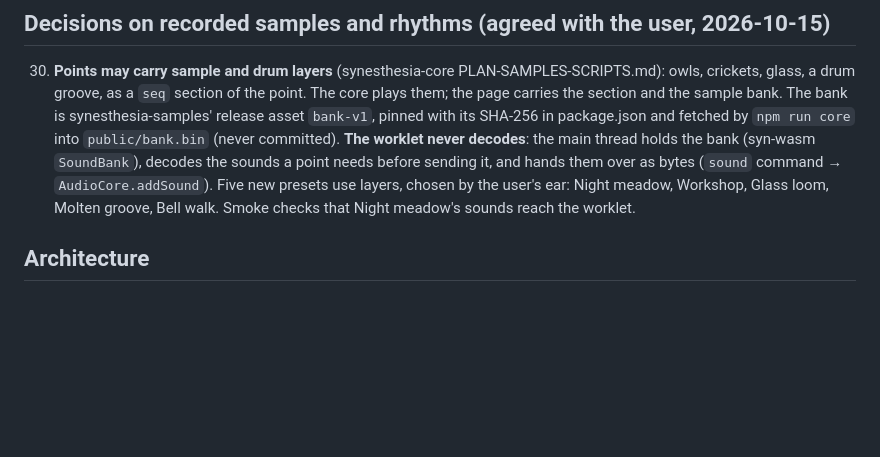
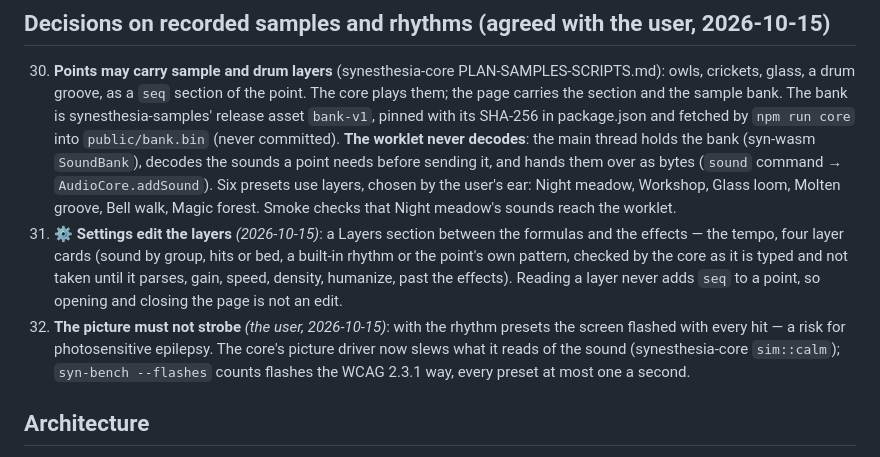
Before and after one commit to dmitryweiner/synesthesia, a Markdown page: PLAN.md, the part around the change. Drawn GitHub-style; blank space fills up the shorter version.

```diff
--- a/PLAN.md
+++ b/PLAN.md
@@ -640,10 +640,23 @@ them as 1-…).
     `npm run core` into `public/bank.bin` (never committed). **The worklet
     never decodes**: the main thread holds the bank (syn-wasm `SoundBank`),
     decodes the sounds a point needs before sending it, and hands them over
-    as bytes (`sound` command → `AudioCore.addSound`). Five new presets use
+    as bytes (`sound` command → `AudioCore.addSound`). Six presets use
     layers, chosen by the user's ear: Night meadow, Workshop, Glass loom,
-    Molten groove, Bell walk. Smoke checks that Night meadow's sounds reach
-    the worklet.
+    Molten groove, Bell walk, Magic forest. Smoke checks that Night
+    meadow's sounds reach the worklet.
+31. **⚙ Settings edit the layers** *(2026-10-15)*: a Layers section
+    between the formulas and the effects — the tempo, four layer cards
+    (sound by group, hits or bed, a built-in rhythm or the point's own
+    pattern, checked by the core as it is typed and not taken until it
+    parses, gain, speed, density, humanize, past the effects). Reading a
+    layer never adds `seq` to a point, so opening and closing the page is
+    not an edit.
+32. **The picture must not strobe** *(the user, 2026-10-15)*: with the
+    rhythm presets the screen flashed with every hit — a risk for
+    photosensitive epilepsy. The core's picture driver now slews what it
+    reads of the sound (synesthesia-core `sim::calm`); `syn-bench
+    --flashes` counts flashes the WCAG 2.3.1 way, every preset at most one
+    a second.
 
 ## Architecture
 
```
Also changed, not shown: AGENTS.md (+3 -1 lines), README.md (+12 -2 lines).
